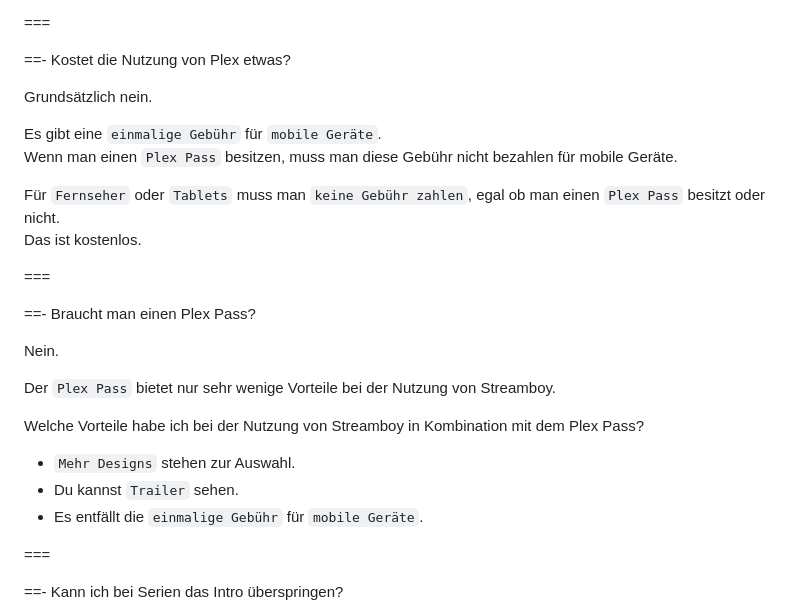
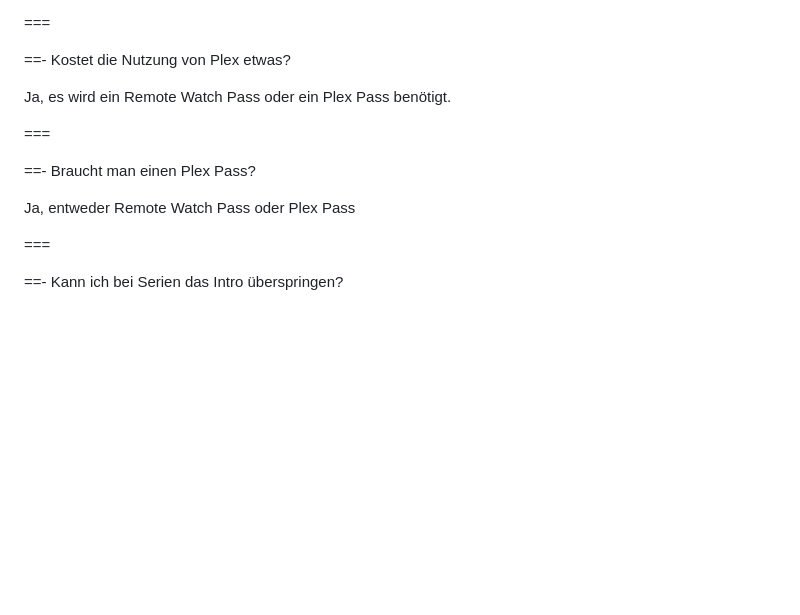
Before and after one commit to StreamboyTV/streamboytv.github.io, a Markdown page: faq/faq.md, the part around the change. Rendered like a GitHub page; blank space fills up the shorter version.

Commit message:
Update faq.md
Update PLexPass

```diff
--- a/faq/faq.md
+++ b/faq/faq.md
@@ -137,26 +137,15 @@ Einfach aus dem `Google Play Store` oder aus dem `Apple App Store` die App `Plex
 
 ==- Kostet die Nutzung von Plex etwas?
 
-Grundsätzlich nein.
+Ja, es wird ein Remote Watch Pass oder ein Plex Pass benötigt.
 
-Es gibt eine `einmalige Gebühr` für `mobile Geräte`.
-Wenn man einen `Plex Pass` besitzen, muss man diese Gebühr nicht bezahlen für mobile Geräte.
-
-Für `Fernseher` oder `Tablets` muss man `keine Gebühr zahlen`, egal ob man einen `Plex Pass` besitzt oder nicht.
-Das ist kostenlos.
 
 ===
 
 ==- Braucht man einen Plex Pass?
 
-Nein.
+Ja, entweder Remote Watch Pass  oder Plex Pass
 
-Der `Plex Pass` bietet nur sehr wenige Vorteile bei der Nutzung von Streamboy.
-
-Welche Vorteile habe ich bei der Nutzung von Streamboy in Kombination mit dem Plex Pass?
-- `Mehr Designs` stehen zur Auswahl.
-- Du kannst `Trailer` sehen.
-- Es entfällt die `einmalige Gebühr` für `mobile Geräte`.
 
 ===
 
```
